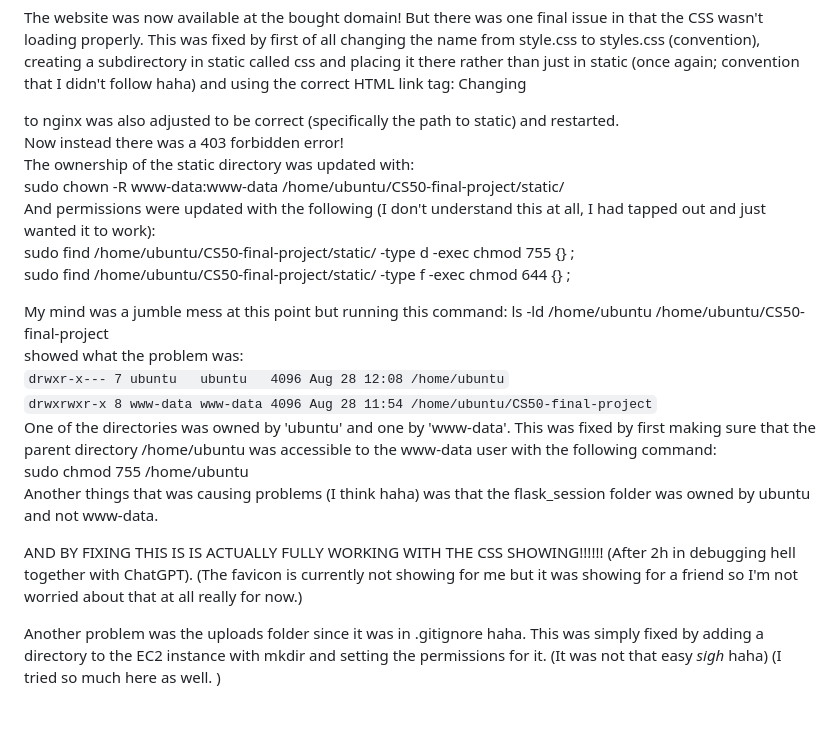
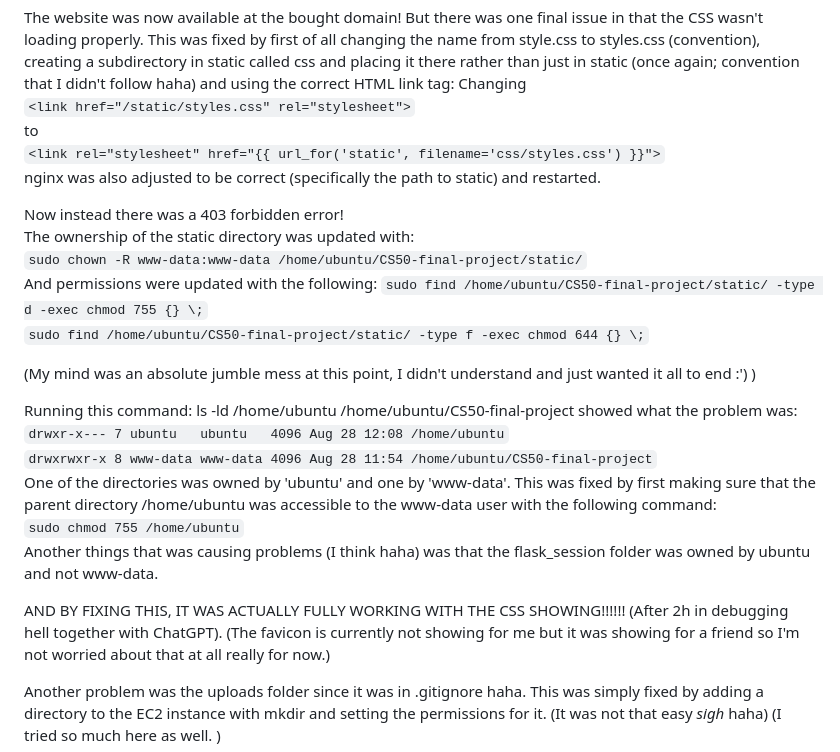
Before and after one commit to StevenLomon/CS50-final-project, a Markdown page: README.md, the part around the change. Rendered like a GitHub page; blank space fills up the shorter version.

Commit message:
README final touches

```diff
--- a/README.md
+++ b/README.md
@@ -150,27 +150,28 @@ Running Gunicorn in the background was enabled using nohup:
 `nohup gunicorn --bind 0.0.0.0:8000 wsgi:app &`
 
 The website was now available at the bought domain! But there was one final issue in that the CSS wasn't loading properly. This was fixed by first of all changing the name from style.css to styles.css (convention), creating a subdirectory in static called css and placing it there rather than just in static (once again; convention that I didn't follow haha) and using the correct HTML link tag: Changing
-<link href="/static/styles.css" rel="stylesheet">
+`<link href="/static/styles.css" rel="stylesheet">`
 to
-<link rel="stylesheet" href="{{ url_for('static', filename='css/styles.css') }}">
+`<link rel="stylesheet" href="{{ url_for('static', filename='css/styles.css') }}">`
 nginx was also adjusted to be correct (specifically the path to static) and restarted.
 
 Now instead there was a 403 forbidden error!
 The ownership of the static directory was updated with:
-sudo chown -R www-data:www-data /home/ubuntu/CS50-final-project/static/
-And permissions were updated with the following (I don't understand this at all, I had tapped out and just wanted it to work):
-sudo find /home/ubuntu/CS50-final-project/static/ -type d -exec chmod 755 {} \;
-sudo find /home/ubuntu/CS50-final-project/static/ -type f -exec chmod 644 {} \;
+`sudo chown -R www-data:www-data /home/ubuntu/CS50-final-project/static/`
+And permissions were updated with the following:
+`sudo find /home/ubuntu/CS50-final-project/static/ -type d -exec chmod 755 {} \;`
+`sudo find /home/ubuntu/CS50-final-project/static/ -type f -exec chmod 644 {} \;`
 
-My mind was a jumble mess at this point but running this command: ls -ld /home/ubuntu /home/ubuntu/CS50-final-project
-showed what the problem was:
+(My mind was an absolute jumble mess at this point, I didn't understand and just wanted it all to end :') )
+
+Running this command: ls -ld /home/ubuntu /home/ubuntu/CS50-final-project showed what the problem was:
 `drwxr-x--- 7 ubuntu   ubuntu   4096 Aug 28 12:08 /home/ubuntu`
 `drwxrwxr-x 8 www-data www-data 4096 Aug 28 11:54 /home/ubuntu/CS50-final-project`
 One of the directories was owned by 'ubuntu' and one by 'www-data'. This was fixed by first making sure that the parent directory /home/ubuntu was accessible to the www-data user with the following command:
-sudo chmod 755 /home/ubuntu
+`sudo chmod 755 /home/ubuntu`
 Another things that was causing problems (I think haha) was that the flask_session folder was owned by ubuntu and not www-data.
 
-AND BY FIXING THIS IS IS ACTUALLY FULLY WORKING WITH THE CSS SHOWING!!!!!! (After 2h in debugging hell together with ChatGPT).
+AND BY FIXING THIS, IT WAS ACTUALLY FULLY WORKING WITH THE CSS SHOWING!!!!!! (After 2h in debugging hell together with ChatGPT).
 (The favicon is currently not showing for me but it was showing for a friend so I'm not worried about that at all really for now.)
 
 Another problem was the uploads folder since it was in .gitignore haha. This was simply fixed by adding a directory to the EC2 instance with mkdir and setting the permissions for it. (It was not that easy *sigh* haha)
```
